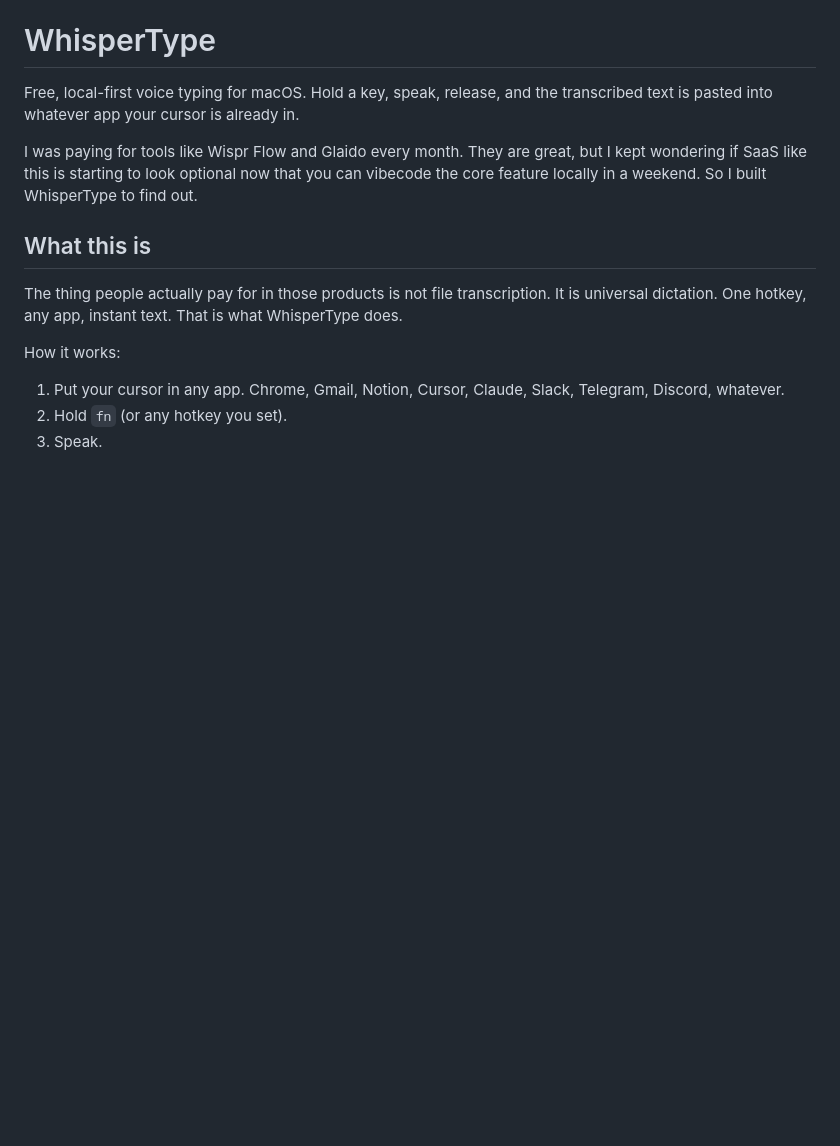
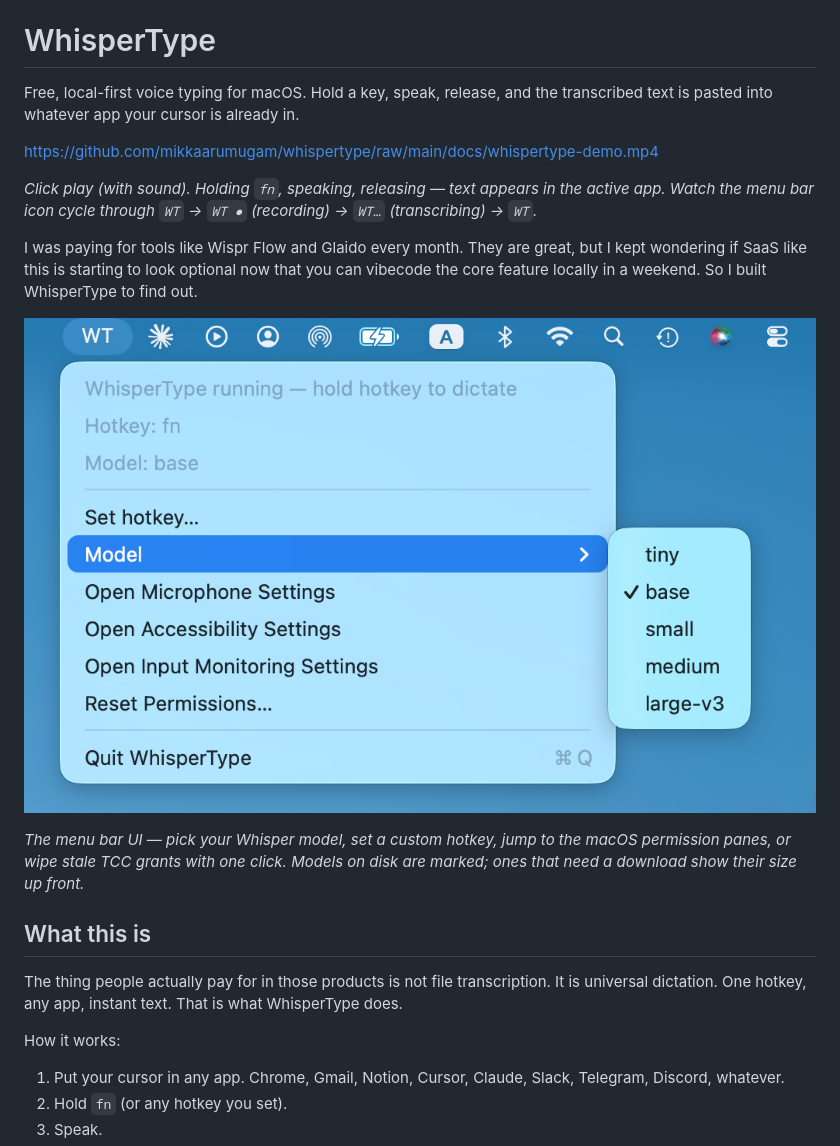
Before and after one commit to mikkaarumugam/open-transcribe-studio, a Markdown page: README.md, the part around the change. Rendered like a GitHub page; pictures changed too: docs/whispertype-menu.png (added); blank space fills up the shorter version.

Commit message:
docs: add hero screenshot + demo video to README
Two artifacts at the top of the README:

  - docs/whispertype-menu.png — the WT menu open with the Model
    submenu expanded, showing per-model state (downloaded vs
    needs-download with size). Proves real native macOS UI with
    thoughtful state design at first glance.

  - docs/whispertype-demo.mp4 — short screen recording with audio
    showing the full flow: cursor in a text field, hold fn, speak,
    release, text appears. Audio is preserved so the viewer can
    hear the prompt and watch it transcribe in real time.

The .mp4 was converted from .mov via ffmpeg (h.264 + AAC,
+faststart for streaming), dropping the file from 3.4 MB to 530 KB
without visible quality loss. Added an .mp4 exception in .gitignore
scoped to docs/ so audio recordings elsewhere stay ignored.

Co-Authored-By: Claude Opus 4.7 <noreply@anthropic.com>

```diff
--- a/README.md
+++ b/README.md
@@ -2,7 +2,15 @@
 
 Free, local-first voice typing for macOS. Hold a key, speak, release, and the transcribed text is pasted into whatever app your cursor is already in.
 
+https://github.com/mikkaarumugam/whispertype/raw/main/docs/whispertype-demo.mp4
+
+*Click play (with sound). Holding `fn`, speaking, releasing — text appears in the active app. Watch the menu bar icon cycle through `WT` → `WT ●` (recording) → `WT…` (transcribing) → `WT`.*
+
 I was paying for tools like Wispr Flow and Glaido every month. They are great, but I kept wondering if SaaS like this is starting to look optional now that you can vibecode the core feature locally in a weekend. So I built WhisperType to find out.
+
+![WhisperType menu bar with the Model picker open, showing each available Whisper model and which ones are currently downloaded](docs/whispertype-menu.png)
+
+*The menu bar UI — pick your Whisper model, set a custom hotkey, jump to the macOS permission panes, or wipe stale TCC grants with one click. Models on disk are marked; ones that need a download show their size up front.*
 
 ## What this is
 
```
Also changed, not shown: 2 other files.
